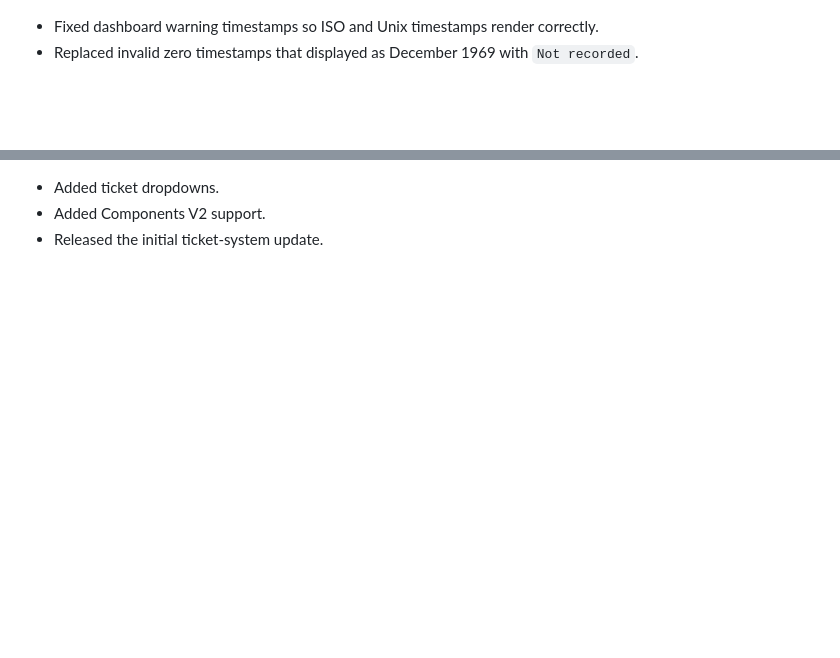
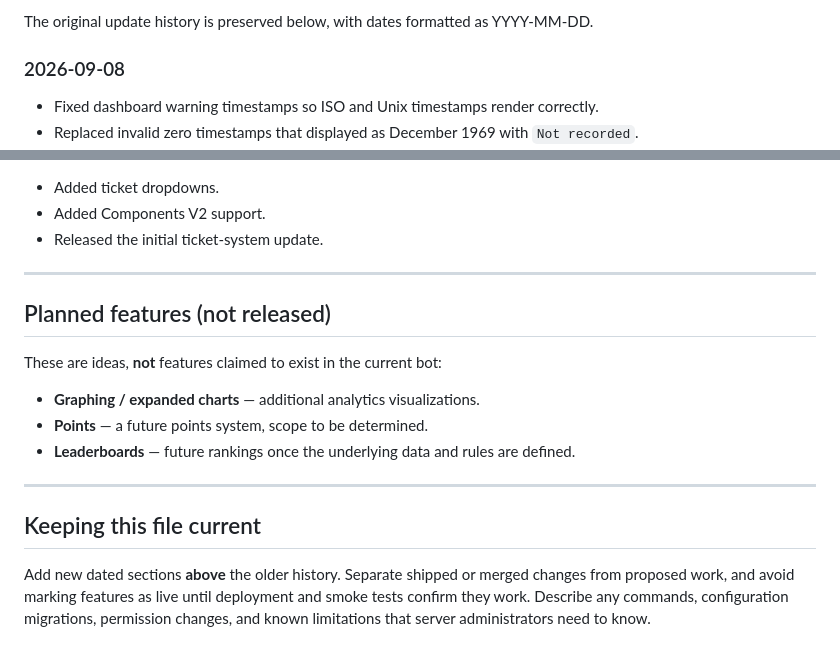
Before and after one commit to sirxpl/ticket-bot, a Markdown page: update.md, 2 parts joined by grey strips. Rendered like a GitHub page; blank space fills up the shorter version.

```diff
--- a/update.md
+++ b/update.md
@@ -12,3 +57,6 @@ To be added:
+The original update history is preserved below, with dates formatted as YYYY-MM-DD.
+
+### 2026-09-08
 - Fixed dashboard warning timestamps so ISO and Unix timestamps render correctly.
 - Replaced invalid zero timestamps that displayed as December 1969 with `Not recorded`.
 - Redesigned warning records with cleaner Active, Revoked, and warning-tier badges.
@@ -79,3 +127,19 @@ To be added:
 - Added ticket dropdowns.
 - Added Components V2 support.
 - Released the initial ticket-system update.
+
+---
+
+## Planned features (not released)
+
+These are ideas, **not** features claimed to exist in the current bot:
+
+- **Graphing / expanded charts** — additional analytics visualizations.
+- **Points** — a future points system, scope to be determined.
+- **Leaderboards** — future rankings once the underlying data and rules are defined.
+
+---
+
+## Keeping this file current
+
+Add new dated sections **above** the older history. Separate shipped or merged changes from proposed work, and avoid marking features as live until deployment and smoke tests confirm they work. Describe any commands, configuration migrations, permission changes, and known limitations that server administrators need to know.
```
Also changed, not shown: other parts of update.md (+67 -22 lines).
